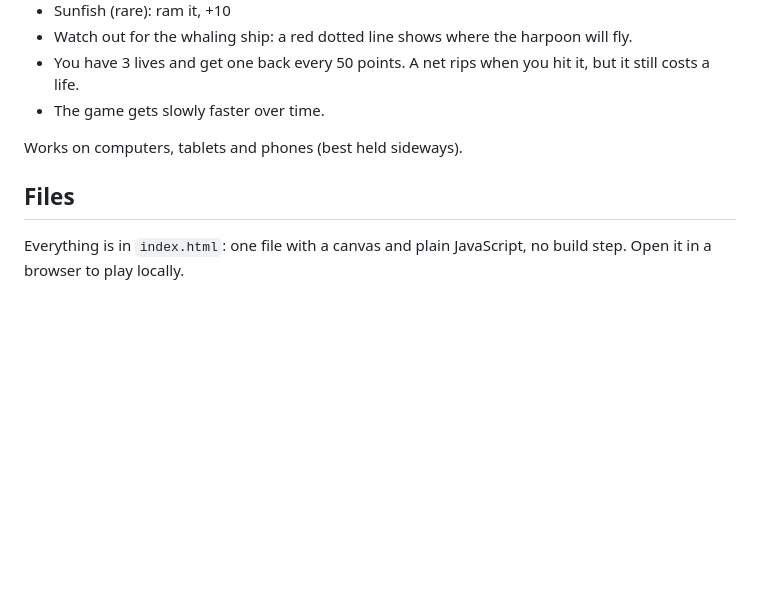
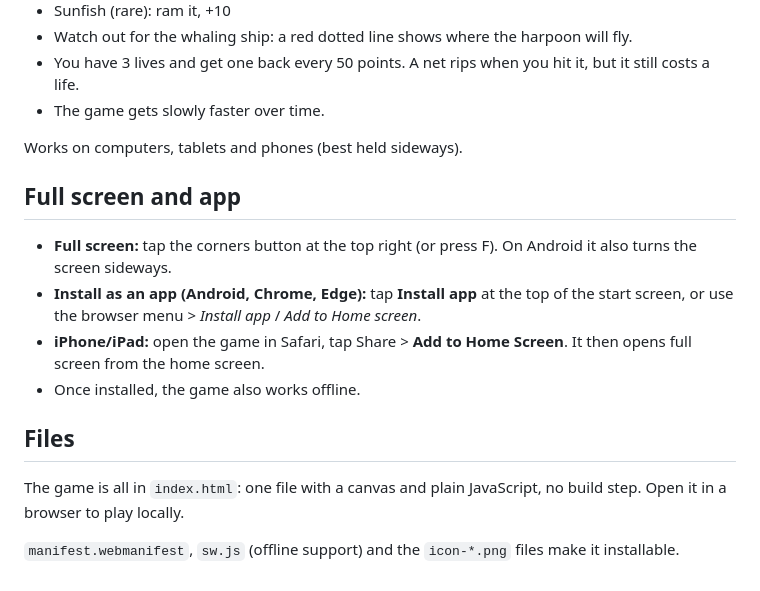
Before and after one commit to dbugger85/hungry-orca, a Markdown page: README.md, the part around the change. Rendered like a GitHub page; blank space fills up the shorter version.

Commit message:
Full-screen button, installable app (manifest, icons, offline service worker)
Co-Authored-By: Claude Opus 5.5 <noreply@anthropic.com>

```diff
--- a/README.md
+++ b/README.md
@@ -16,6 +16,15 @@ An easy, slow Flappy-Bird-style game for kids. Swim as an orca in the Arctic, ea
 
 Works on computers, tablets and phones (best held sideways).
 
+## Full screen and app
+
+- **Full screen:** tap the corners button at the top right (or press F). On Android it also turns the screen sideways.
+- **Install as an app (Android, Chrome, Edge):** tap **Install app** at the top of the start screen, or use the browser menu > *Install app* / *Add to Home screen*.
+- **iPhone/iPad:** open the game in Safari, tap Share > **Add to Home Screen**. It then opens full screen from the home screen.
+- Once installed, the game also works offline.
+
 ## Files
 
-Everything is in `index.html`: one file with a canvas and plain JavaScript, no build step. Open it in a browser to play locally.
+The game is all in `index.html`: one file with a canvas and plain JavaScript, no build step. Open it in a browser to play locally.
+
+`manifest.webmanifest`, `sw.js` (offline support) and the `icon-*.png` files make it installable.
```
Also changed, not shown: apple-touch-icon.png (added), icon-192.png (added), icon-512.png (added), icon-maskable-512.png (added), 3 other files.
